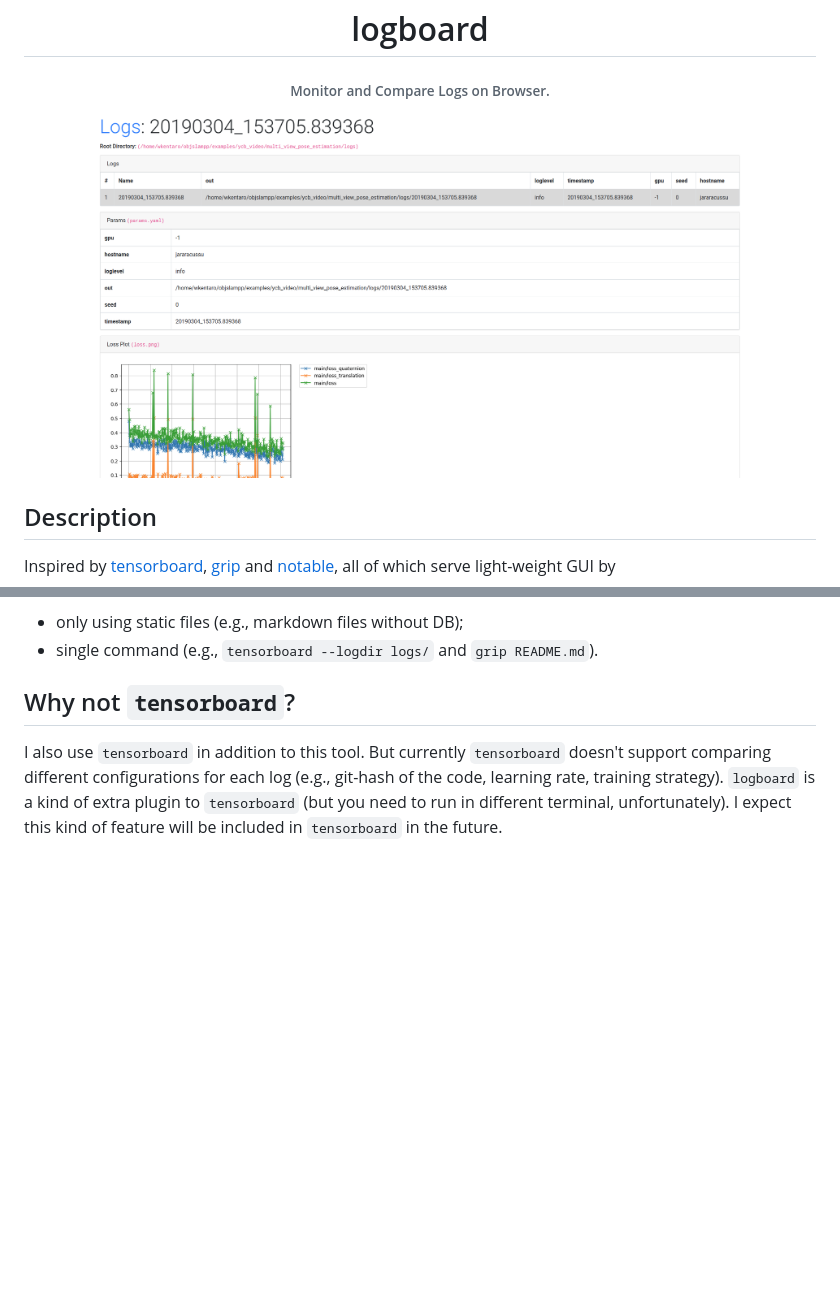
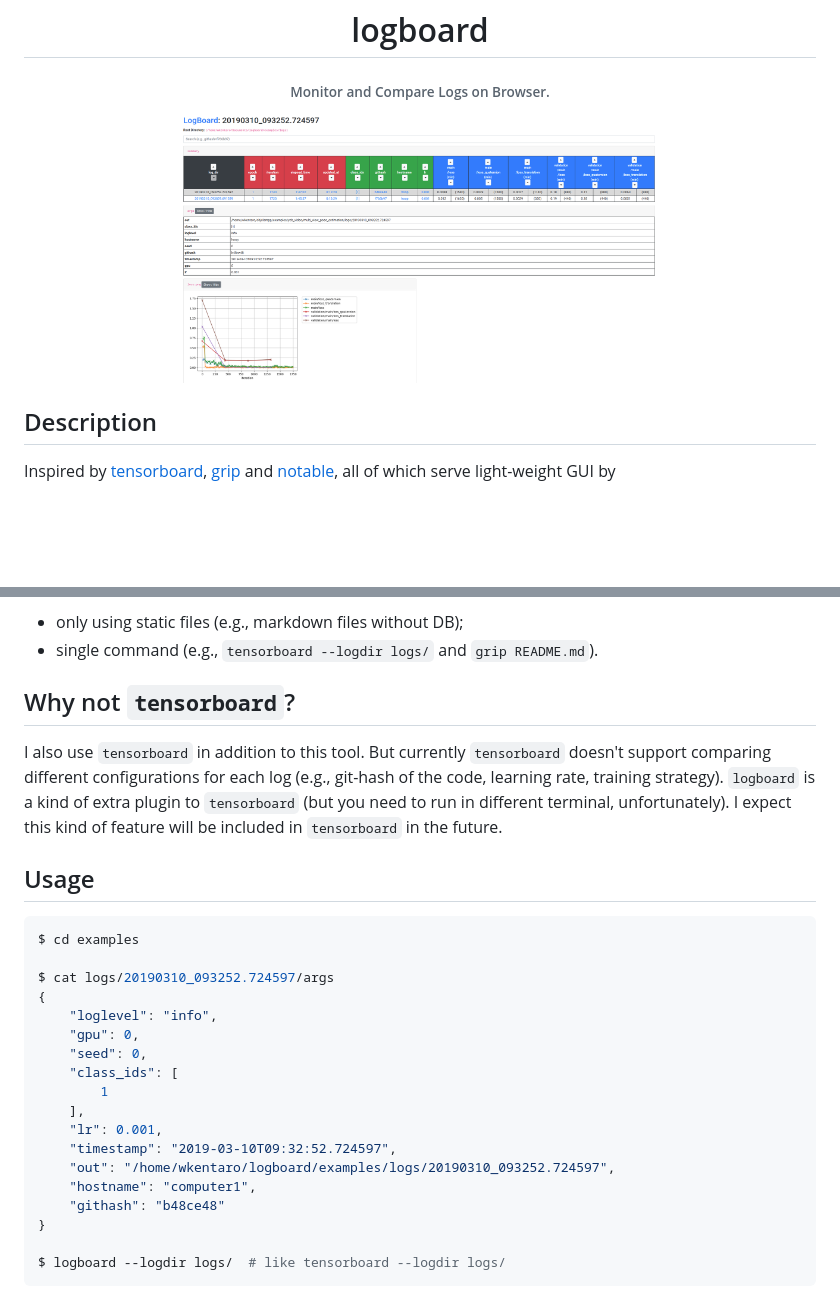
Before and after one commit to wkentaro/logboard, a Markdown page: README.md, 2 parts joined by grey strips. Drawn GitHub-style; pictures changed too: .readme/overview.png; blank space fills up the shorter version.

````diff
--- a/README.md
+++ b/README.md
@@ -7,7 +7,7 @@
 </h6>
 
 <div align="center">
-  <img src=".readme/overview.png" width="650px">
+  <img src=".readme/overview.png" width="60%">
 </div>
 
 
@@ -29,3 +29,27 @@ for each log (e.g., git-hash of the code, learning rate, training strategy).
 `logboard` is a kind of extra plugin to `tensorboard`
 (but you need to run in different terminal, unfortunately).
 I expect this kind of feature will be included in `tensorboard` in the future.
+
+
+## Usage
+
+```bash
+$ cd examples
+
+$ cat logs/20190310_093252.724597/args
+{
+    "loglevel": "info",
+    "gpu": 0,
+    "seed": 0,
+    "class_ids": [
+        1
+    ],
+    "lr": 0.001,
+    "timestamp": "2019-03-10T09:32:52.724597",
+    "out": "/home/wkentaro/logboard/examples/logs/20190310_093252.724597",
+    "hostname": "computer1",
+    "githash": "b48ce48"
+}
+
+$ logboard --logdir logs/  # like tensorboard --logdir logs/
+```
````
Also changed, not shown: 7 other files.
